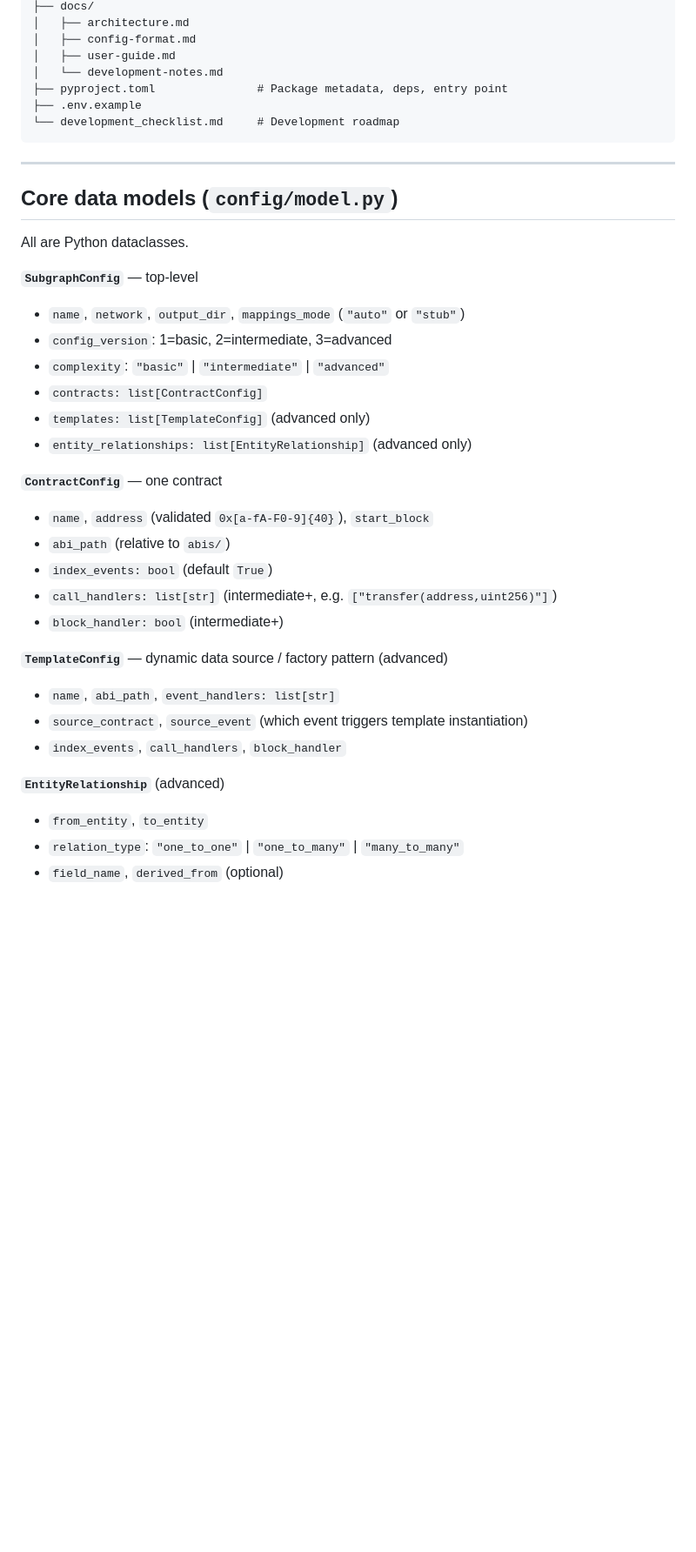
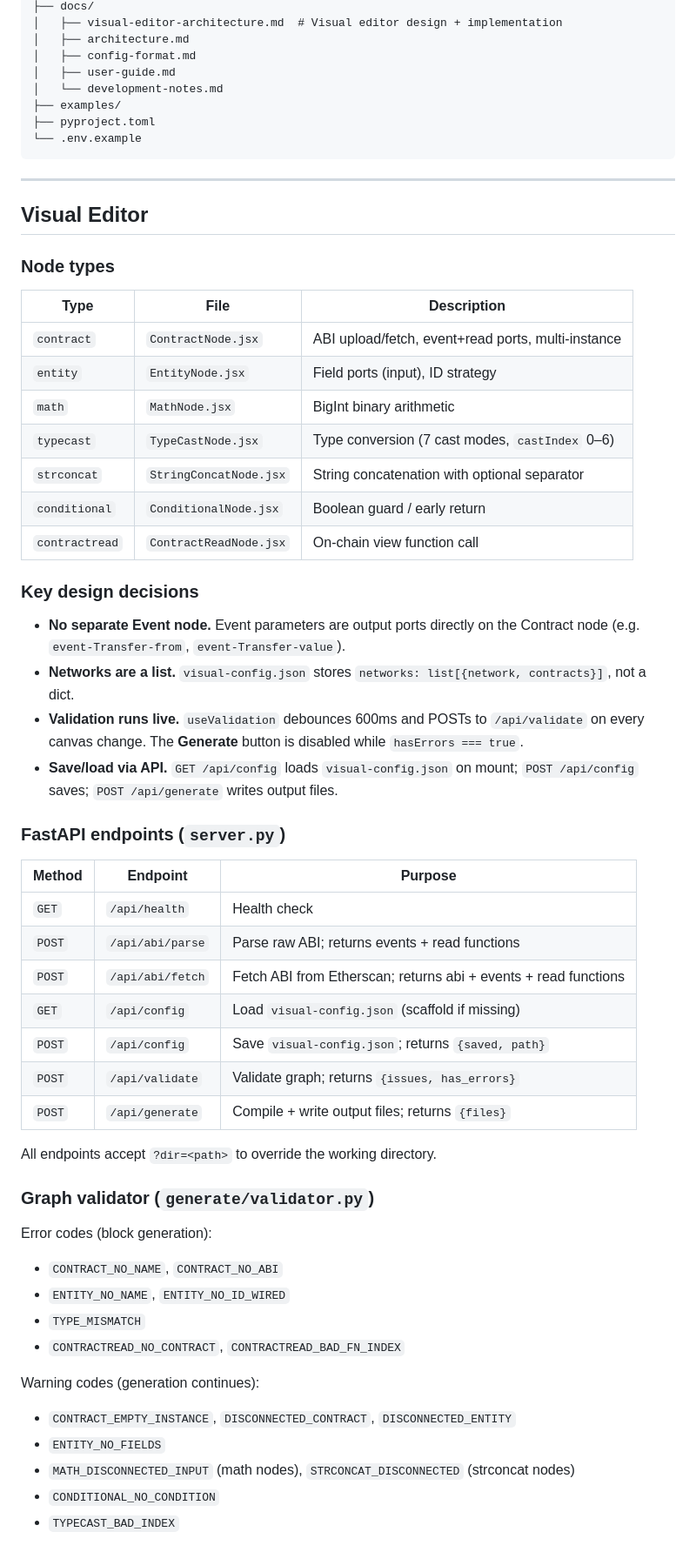
Before and after one commit to imimim-username/subgraphGenerator, a Markdown page: context/context.md, the part around one of its changes. Shown at 87% size. GitHub-like rendering; blank space fills up the shorter version.

````diff
--- a/context/context.md
+++ b/context/context.md
@@ -79,40 +88,68 @@ subgraphGenerator/
 ├── docs/
+│   ├── visual-editor-architecture.md  # Visual editor design + implementation
 │   ├── architecture.md
 │   ├── config-format.md
 │   ├── user-guide.md
 │   └── development-notes.md
-├── pyproject.toml               # Package metadata, deps, entry point
-├── .env.example
-└── development_checklist.md     # Development roadmap
+├── examples/
+├── pyproject.toml
+└── .env.example
 ```
 
 ---
 
-## Core data models (`config/model.py`)
+## Visual Editor
 
-All are Python dataclasses.
+### Node types
 
-**`SubgraphConfig`** — top-level
-- `name`, `network`, `output_dir`, `mappings_mode` (`"auto"` or `"stub"`)
-- `config_version`: 1=basic, 2=intermediate, 3=advanced
-- `complexity`: `"basic"` | `"intermediate"` | `"advanced"`
-- `contracts: list[ContractConfig]`
-- `templates: list[TemplateConfig]` (advanced only)
-- `entity_relationships: list[EntityRelationship]` (advanced only)
+| Type | File | Description |
+|---|---|---|
+| `contract` | `ContractNode.jsx` | ABI upload/fetch, event+read ports, multi-instance |
+| `entity` | `EntityNode.jsx` | Field ports (input), ID strategy |
+| `math` | `MathNode.jsx` | BigInt binary arithmetic |
+| `typecast` | `TypeCastNode.jsx` | Type conversion (7 cast modes, `castIndex` 0–6) |
+| `strconcat` | `StringConcatNode.jsx` | String concatenation with optional separator |
+| `conditional` | `ConditionalNode.jsx` | Boolean guard / early return |
+| `contractread` | `ContractReadNode.jsx` | On-chain view function call |
 
-**`ContractConfig`** — one contract
-- `name`, `address` (validated `0x[a-fA-F0-9]{40}`), `start_block`
-- `abi_path` (relative to `abis/`)
-- `index_events: bool` (default `True`)
-- `call_handlers: list[str]` (intermediate+, e.g. `["transfer(address,uint256)"]`)
-- `block_handler: bool` (intermediate+)
+### Key design decisions
 
-**`TemplateConfig`** — dynamic data source / factory pattern (advanced)
-- `name`, `abi_path`, `event_handlers: list[str]`
-- `source_contract`, `source_event` (which event triggers template instantiation)
-- `index_events`, `call_handlers`, `block_handler`
+- **No separate Event node.** Event parameters are output ports directly on
+  the Contract node (e.g. `event-Transfer-from`, `event-Transfer-value`).
+- **Networks are a list.** `visual-config.json` stores
+  `networks: list[{network, contracts}]`, not a dict.
+- **Validation runs live.** `useValidation` debounces 600ms and POSTs to
+  `/api/validate` on every canvas change. The **Generate** button is disabled
+  while `hasErrors === true`.
+- **Save/load via API.** `GET /api/config` loads `visual-config.json` on
+  mount; `POST /api/config` saves; `POST /api/generate` writes output files.
 
-**`EntityRelationship`** (advanced)
-- `from_entity`, `to_entity`
-- `relation_type`: `"one_to_one"` | `"one_to_many"` | `"many_to_many"`
-- `field_name`, `derived_from` (optional)
+### FastAPI endpoints (`server.py`)
+
+| Method | Endpoint | Purpose |
+|---|---|---|
+| `GET` | `/api/health` | Health check |
+| `POST` | `/api/abi/parse` | Parse raw ABI; returns events + read functions |
+| `POST` | `/api/abi/fetch` | Fetch ABI from Etherscan; returns abi + events + read functions |
+| `GET` | `/api/config` | Load `visual-config.json` (scaffold if missing) |
+| `POST` | `/api/config` | Save `visual-config.json`; returns `{saved, path}` |
+| `POST` | `/api/validate` | Validate graph; returns `{issues, has_errors}` |
+| `POST` | `/api/generate` | Compile + write output files; returns `{files}` |
+
+All endpoints accept `?dir=<path>` to override the working directory.
+
+### Graph validator (`generate/validator.py`)
+
+Error codes (block generation):
+- `CONTRACT_NO_NAME`, `CONTRACT_NO_ABI`
+- `ENTITY_NO_NAME`, `ENTITY_NO_ID_WIRED`
+- `TYPE_MISMATCH`
+- `CONTRACTREAD_NO_CONTRACT`, `CONTRACTREAD_BAD_FN_INDEX`
+
+Warning codes (generation continues):
+- `CONTRACT_EMPTY_INSTANCE`, `DISCONNECTED_CONTRACT`, `DISCONNECTED_ENTITY`
+- `ENTITY_NO_FIELDS`
+- `MATH_DISCONNECTED_INPUT` (math nodes), `STRCONCAT_DISCONNECTED` (strconcat nodes)
+- `CONDITIONAL_NO_CONDITION`
+- `TYPECAST_BAD_INDEX`
+
````
Also changed, not shown: other parts of context/context.md (+204 -164 lines).
